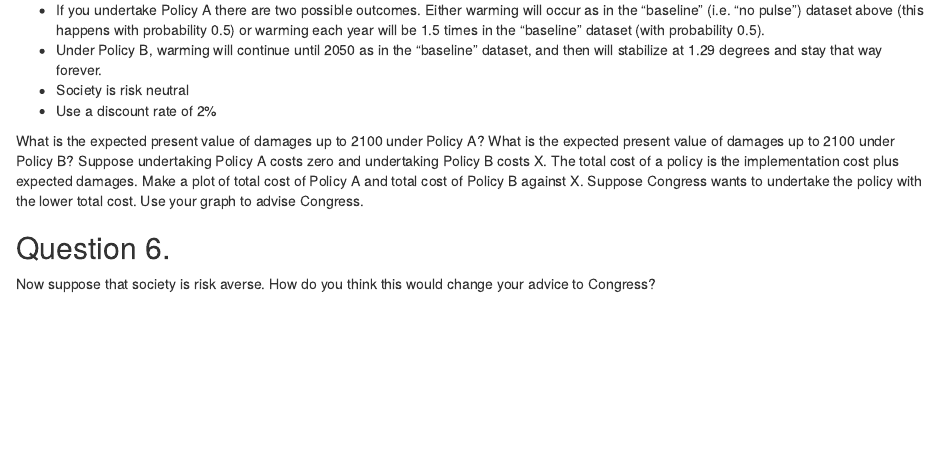
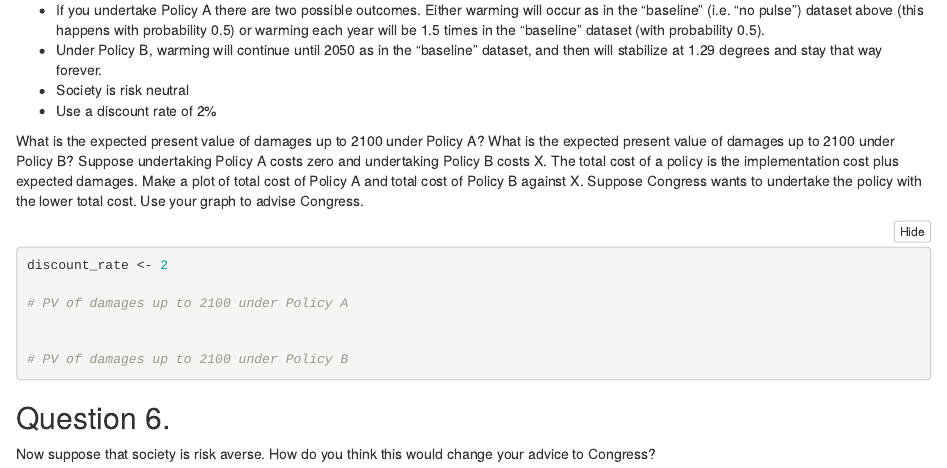
Before and after one commit to daijaodom/ESM-204-Homework4, an R Markdown document (Homework Assignment #4_DaijaOdom.Rmd): the page in a window 1100 px wide, from 7700 px down. Rendered offline with R 4.5, knitr and Pandoc, with nearby package versions.

Commit message:
update to question 5

````diff
--- a/Homework Assignment #4_DaijaOdom.Rmd
+++ b/Homework Assignment #4_DaijaOdom.Rmd
@@ -221,6 +221,14 @@ Now suppose there are two possible climate policies that can be pursued. Policy
 
 What is the expected present value of damages up to 2100 under Policy A? What is the expected present value of damages up to 2100 under Policy B? Suppose undertaking Policy A costs zero and undertaking Policy B costs X. The total cost of a policy is the implementation cost plus expected damages. Make a plot of total cost of Policy A and total cost of Policy B against X. Suppose Congress wants to undertake the policy with the lower total cost. Use your graph to advise Congress.
 
+```{r}
+discount_rate <- 2
+
+# PV of damages up to 2100 under Policy A
+
+
+# PV of damages up to 2100 under Policy B
+```
 
 
 ## Question 6.
````
